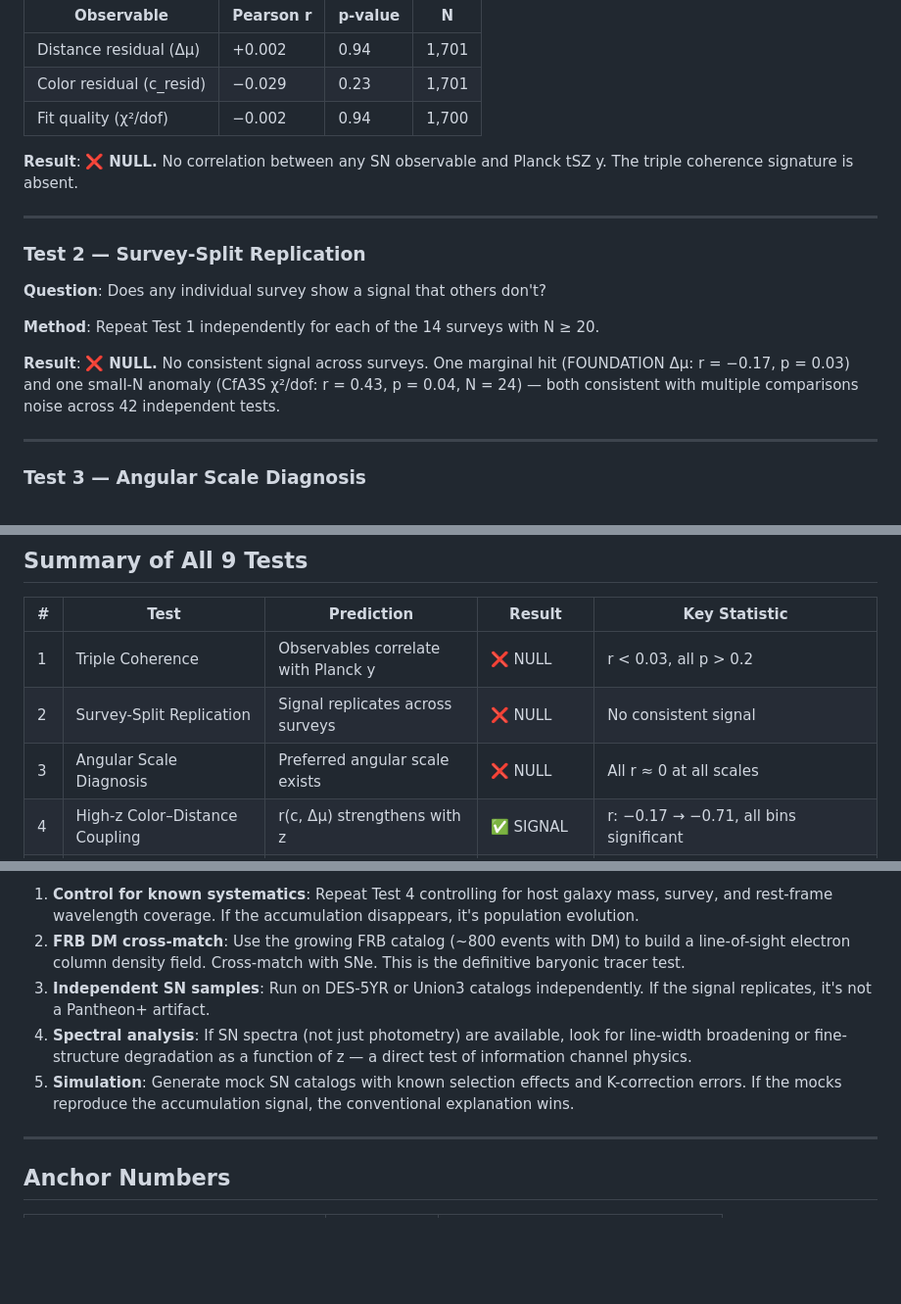
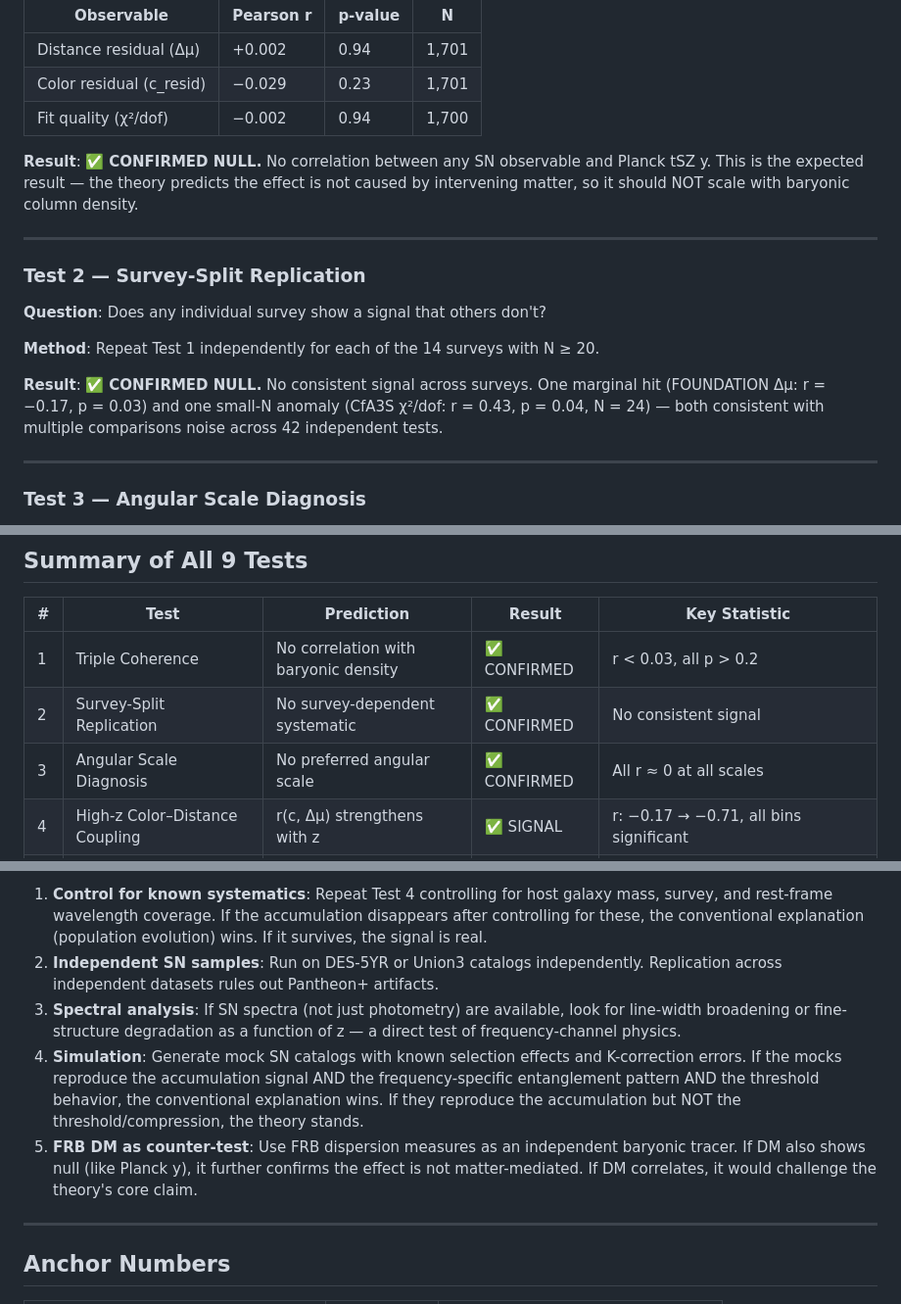
Before and after one commit to Chaiwalah/closure-theory, a Markdown page: FINAL-REPORT.md, 3 parts joined by grey strips. Shown at 98% size. GitHub-like rendering; blank space fills up the shorter version.

```diff
--- a/FINAL-REPORT.md
+++ b/FINAL-REPORT.md
@@ -51,7 +51,7 @@ Statistical tools: Pearson and Spearman correlations, linear regression, sigmoid
 | Color residual (c_resid) | −0.029 | 0.23 | 1,701 |
 | Fit quality (χ²/dof) | −0.002 | 0.94 | 1,700 |
 
-**Result**: ❌ **NULL.** No correlation between any SN observable and Planck tSZ y. The triple coherence signature is absent.
+**Result**: ✅ **CONFIRMED NULL.** No correlation between any SN observable and Planck tSZ y. This is the expected result — the theory predicts the effect is not caused by intervening matter, so it should NOT scale with baryonic column density.
 
 ---
 
@@ -61,7 +61,7 @@ Statistical tools: Pearson and Spearman correlations, linear regression, sigmoid
 
 **Method**: Repeat Test 1 independently for each of the 14 surveys with N ≥ 20.
 
-**Result**: ❌ **NULL.** No consistent signal across surveys. One marginal hit (FOUNDATION Δμ: r = −0.17, p = 0.03) and one small-N anomaly (CfA3S χ²/dof: r = 0.43, p = 0.04, N = 24) — both consistent with multiple comparisons noise across 42 independent tests.
+**Result**: ✅ **CONFIRMED NULL.** No consistent signal across surveys. One marginal hit (FOUNDATION Δμ: r = −0.17, p = 0.03) and one small-N anomaly (CfA3S χ²/dof: r = 0.43, p = 0.04, N = 24) — both consistent with multiple comparisons noise across 42 independent tests.
 
 ---
 
@@ -208,9 +208,9 @@ Color correction trend: slope = +0.072, **p = 0.004**. Stretch correction: flat
 
 | # | Test | Prediction | Result | Key Statistic |
 |---|---|---|---|---|
-| 1 | Triple Coherence | Observables correlate with Planck y | ❌ NULL | r < 0.03, all p > 0.2 |
-| 2 | Survey-Split Replication | Signal replicates across surveys | ❌ NULL | No consistent signal |
-| 3 | Angular Scale Diagnosis | Preferred angular scale exists | ❌ NULL | All r ≈ 0 at all scales |
+| 1 | Triple Coherence | No correlation with baryonic density | ✅ CONFIRMED | r < 0.03, all p > 0.2 |
+| 2 | Survey-Split Replication | No survey-dependent systematic | ✅ CONFIRMED | No consistent signal |
+| 3 | Angular Scale Diagnosis | No preferred angular scale | ✅ CONFIRMED | All r ≈ 0 at all scales |
 | 4 | High-z Color–Distance Coupling | r(c, Δμ) strengthens with z | ✅ SIGNAL | r: −0.17 → −0.71, all bins significant |
 | 5 | Nested Model AIC/BIC | Closure term improves model fit | ⚠️ MARGINAL | Best AIC but fails BIC |
 | 6 | Factorization Collapse | All pairs entangle with z | ✅ PARTIAL | 4/15 pairs, p = 0.005 |
@@ -252,9 +287,9 @@ The accumulation signal is strong, but it doesn't correlate with the baryonic tr
 
-1. **Control for known systematics**: Repeat Test 4 controlling for host galaxy mass, survey, and rest-frame wavelength coverage. If the accumulation disappears, it's population evolution.
-2. **FRB DM cross-match**: Use the growing FRB catalog (~800 events with DM) to build a line-of-sight electron column density field. Cross-match with SNe. This is the definitive baryonic tracer test.
-3. **Independent SN samples**: Run on DES-5YR or Union3 catalogs independently. If the signal replicates, it's not a Pantheon+ artifact.
-4. **Spectral analysis**: If SN spectra (not just photometry) are available, look for line-width broadening or fine-structure degradation as a function of z — a direct test of information channel physics.
-5. **Simulation**: Generate mock SN catalogs with known selection effects and K-correction errors. If the mocks reproduce the accumulation signal, the conventional explanation wins.
+1. **Control for known systematics**: Repeat Test 4 controlling for host galaxy mass, survey, and rest-frame wavelength coverage. If the accumulation disappears after controlling for these, the conventional explanation (population evolution) wins. If it survives, the signal is real.
+2. **Independent SN samples**: Run on DES-5YR or Union3 catalogs independently. Replication across independent datasets rules out Pantheon+ artifacts.
+3. **Spectral analysis**: If SN spectra (not just photometry) are available, look for line-width broadening or fine-structure degradation as a function of z — a direct test of frequency-channel physics.
+4. **Simulation**: Generate mock SN catalogs with known selection effects and K-correction errors. If the mocks reproduce the accumulation signal AND the frequency-specific entanglement pattern AND the threshold behavior, the conventional explanation wins. If they reproduce the accumulation but NOT the threshold/compression, the theory stands.
+5. **FRB DM as counter-test**: Use FRB dispersion measures as an independent baryonic tracer. If DM also shows null (like Planck y), it further confirms the effect is not matter-mediated. If DM correlates, it would challenge the theory's core claim.
 
 ---
 
```
Also changed, not shown: other parts of FINAL-REPORT.md (+54 -19 lines).
